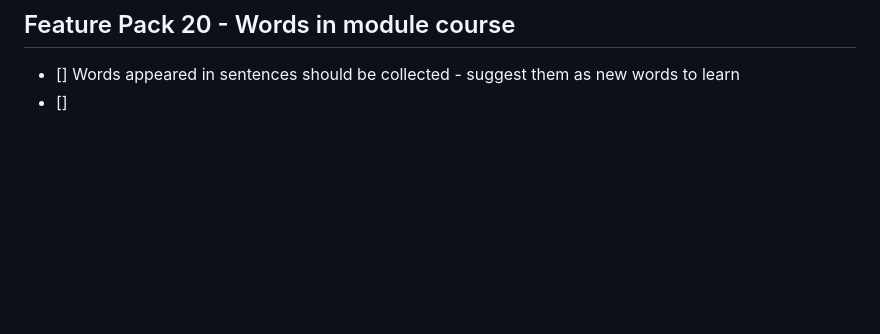
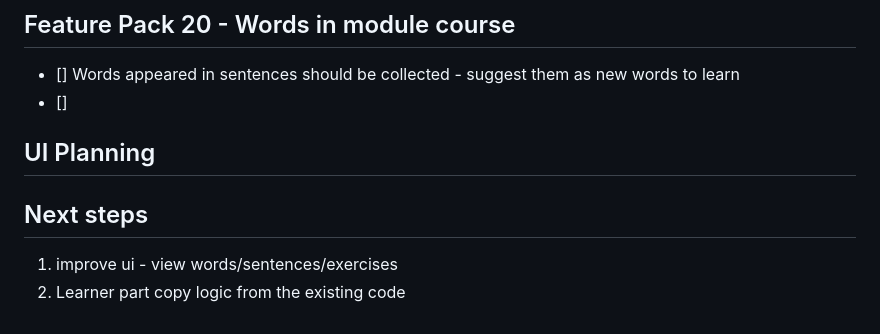
Before and after one commit to davidvoler/editor, a Markdown page: TASKS.md, the part around the change. Rendered like a GitHub page; blank space fills up the shorter version.

```diff
--- a/TASKS.md
+++ b/TASKS.md
@@ -80,3 +80,14 @@
 ## Feature Pack 20 - Words in module course
 - [] Words appeared in sentences should be collected - suggest them as new words to learn
 - []
+
+
+
+## UI Planning
+
+
+
+
+## Next steps
+1. improve ui - view words/sentences/exercises
+2. Learner part copy logic from the existing code
```
Also changed, not shown: README.md (+4 -0 lines).
